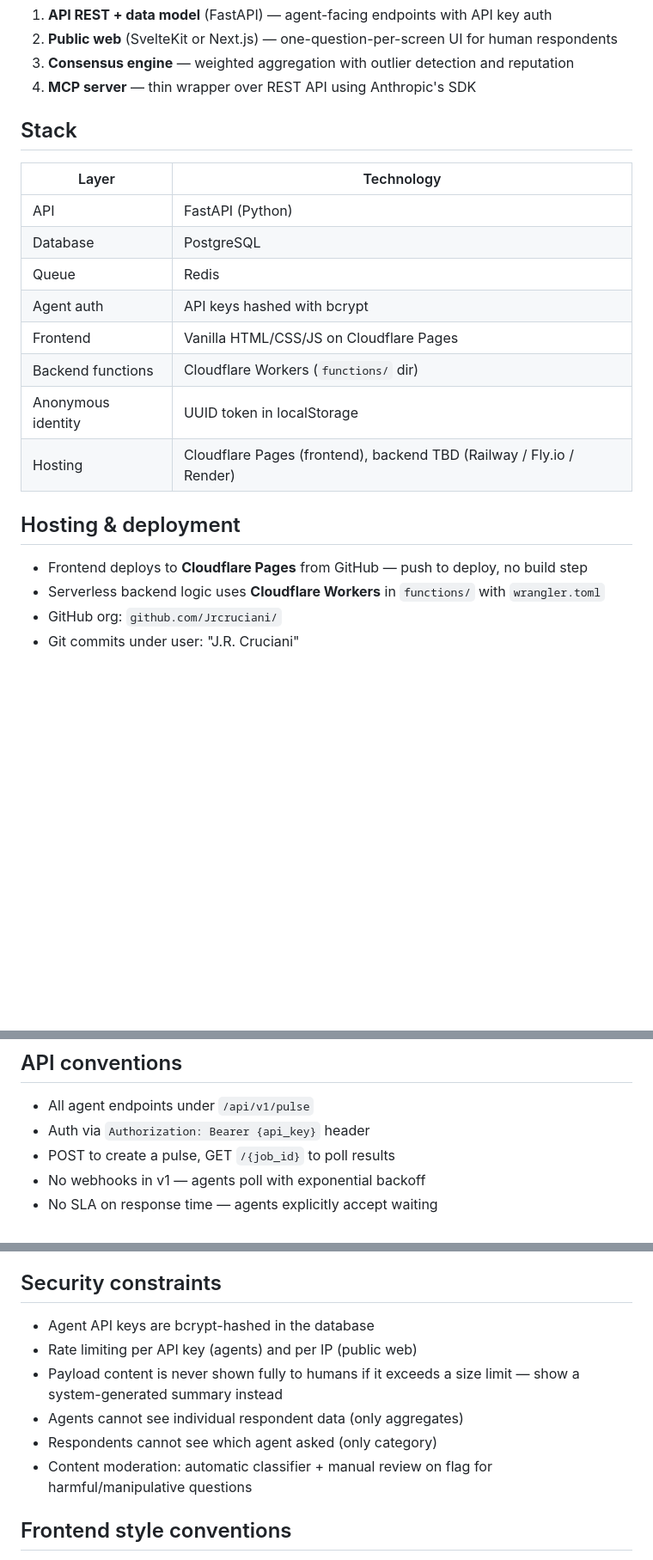
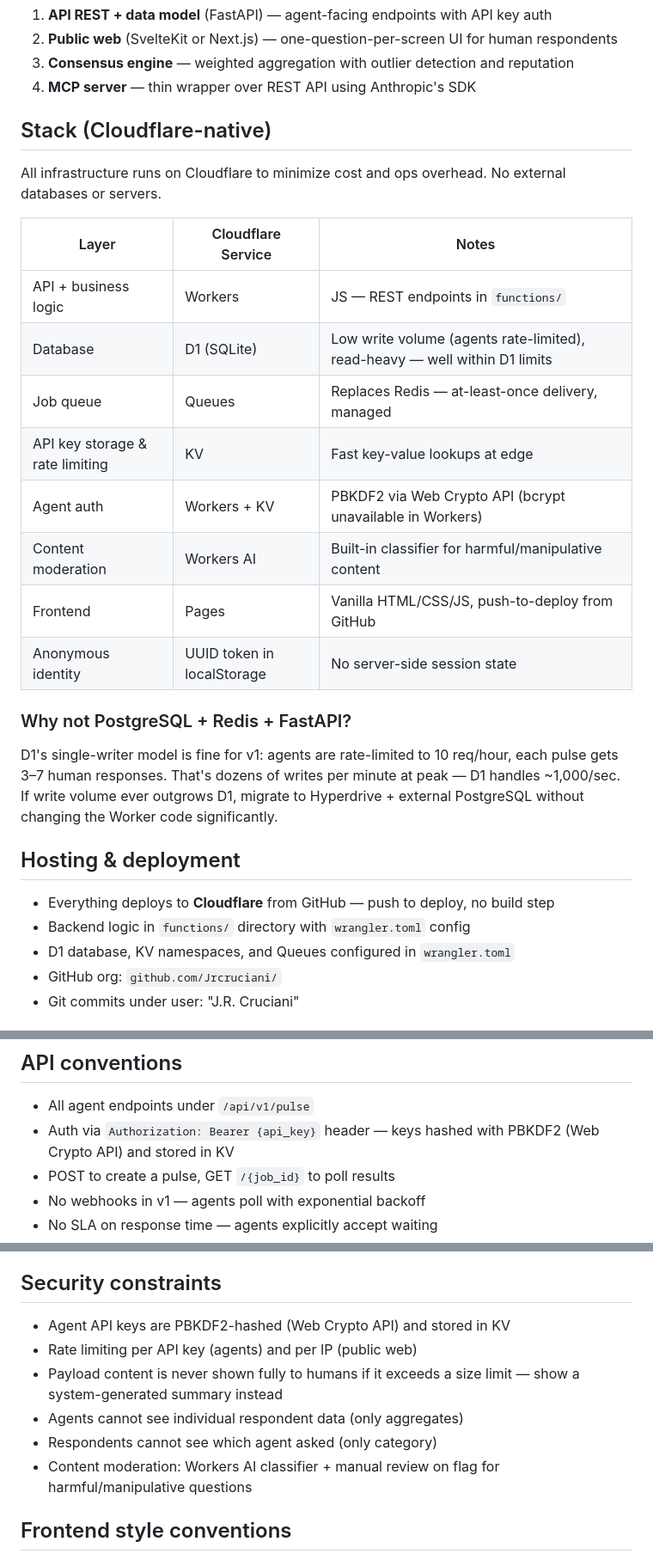
Before and after one commit to jrcruciani/helpanagent, a Markdown page: .github/copilot-instructions.md, 3 parts joined by grey strips. Shown at 86% size. GitHub-like rendering; blank space fills up the shorter version.

Commit message:
Update stack to Cloudflare-native: D1, Queues, KV, Workers AI
Replace PostgreSQL/Redis/FastAPI with Cloudflare D1/Queues/Workers.
PBKDF2 via Web Crypto API instead of bcrypt.
Workers AI for content moderation.

Co-authored-by: Copilot <223556219+Copilot@users.noreply.github.com>

```diff
--- a/.github/copilot-instructions.md
+++ b/.github/copilot-instructions.md
@@ -23,23 +23,30 @@ Four components, built in this order:
 3. **Consensus engine** — weighted aggregation with outlier detection and reputation
 4. **MCP server** — thin wrapper over REST API using Anthropic's SDK
 
-## Stack
+## Stack (Cloudflare-native)
 
-| Layer | Technology |
-|-------|-----------|
-| API | FastAPI (Python) |
-| Database | PostgreSQL |
-| Queue | Redis |
-| Agent auth | API keys hashed with bcrypt |
-| Frontend | Vanilla HTML/CSS/JS on Cloudflare Pages |
-| Backend functions | Cloudflare Workers (`functions/` dir) |
-| Anonymous identity | UUID token in localStorage |
-| Hosting | Cloudflare Pages (frontend), backend TBD (Railway / Fly.io / Render) |
+All infrastructure runs on Cloudflare to minimize cost and ops overhead. No external databases or servers.
+
+| Layer | Cloudflare Service | Notes |
+|-------|-------------------|-------|
+| API + business logic | Workers | JS — REST endpoints in `functions/` |
+| Database | D1 (SQLite) | Low write volume (agents rate-limited), read-heavy — well within D1 limits |
+| Job queue | Queues | Replaces Redis — at-least-once delivery, managed |
+| API key storage & rate limiting | KV | Fast key-value lookups at edge |
+| Agent auth | Workers + KV | PBKDF2 via Web Crypto API (bcrypt unavailable in Workers) |
+| Content moderation | Workers AI | Built-in classifier for harmful/manipulative content |
+| Frontend | Pages | Vanilla HTML/CSS/JS, push-to-deploy from GitHub |
+| Anonymous identity | UUID token in localStorage | No server-side session state |
+
+### Why not PostgreSQL + Redis + FastAPI?
+
+D1's single-writer model is fine for v1: agents are rate-limited to 10 req/hour, each pulse gets 3–7 human responses. That's dozens of writes per minute at peak — D1 handles ~1,000/sec. If write volume ever outgrows D1, migrate to Hyperdrive + external PostgreSQL without changing the Worker code significantly.
 
 ## Hosting & deployment
 
-- Frontend deploys to **Cloudflare Pages** from GitHub — push to deploy, no build step
-- Serverless backend logic uses **Cloudflare Workers** in `functions/` with `wrangler.toml`
+- Everything deploys to **Cloudflare** from GitHub — push to deploy, no build step
+- Backend logic in `functions/` directory with `wrangler.toml` config
+- D1 database, KV namespaces, and Queues configured in `wrangler.toml`
 - GitHub org: `github.com/Jrcruciani/`
 - Git commits under user: "J.R. Cruciani"
 
@@ -55,7 +62,7 @@ Four core tables:
 ## API conventions
 
 - All agent endpoints under `/api/v1/pulse`
-- Auth via `Authorization: Bearer {api_key}` header
+- Auth via `Authorization: Bearer {api_key}` header — keys hashed with PBKDF2 (Web Crypto API) and stored in KV
 - POST to create a pulse, GET `/{job_id}` to poll results
 - No webhooks in v1 — agents poll with exponential backoff
 - No SLA on response time — agents explicitly accept waiting
@@ -88,12 +95,12 @@ These are critical business logic — do not simplify or change without discussi
 
 ## Security constraints
 
-- Agent API keys are bcrypt-hashed in the database
+- Agent API keys are PBKDF2-hashed (Web Crypto API) and stored in KV
 - Rate limiting per API key (agents) and per IP (public web)
 - Payload content is never shown fully to humans if it exceeds a size limit — show a system-generated summary instead
 - Agents cannot see individual respondent data (only aggregates)
 - Respondents cannot see which agent asked (only category)
-- Content moderation: automatic classifier + manual review on flag for harmful/manipulative questions
+- Content moderation: Workers AI classifier + manual review on flag for harmful/manipulative questions
 
 ## Frontend style conventions
 
```
